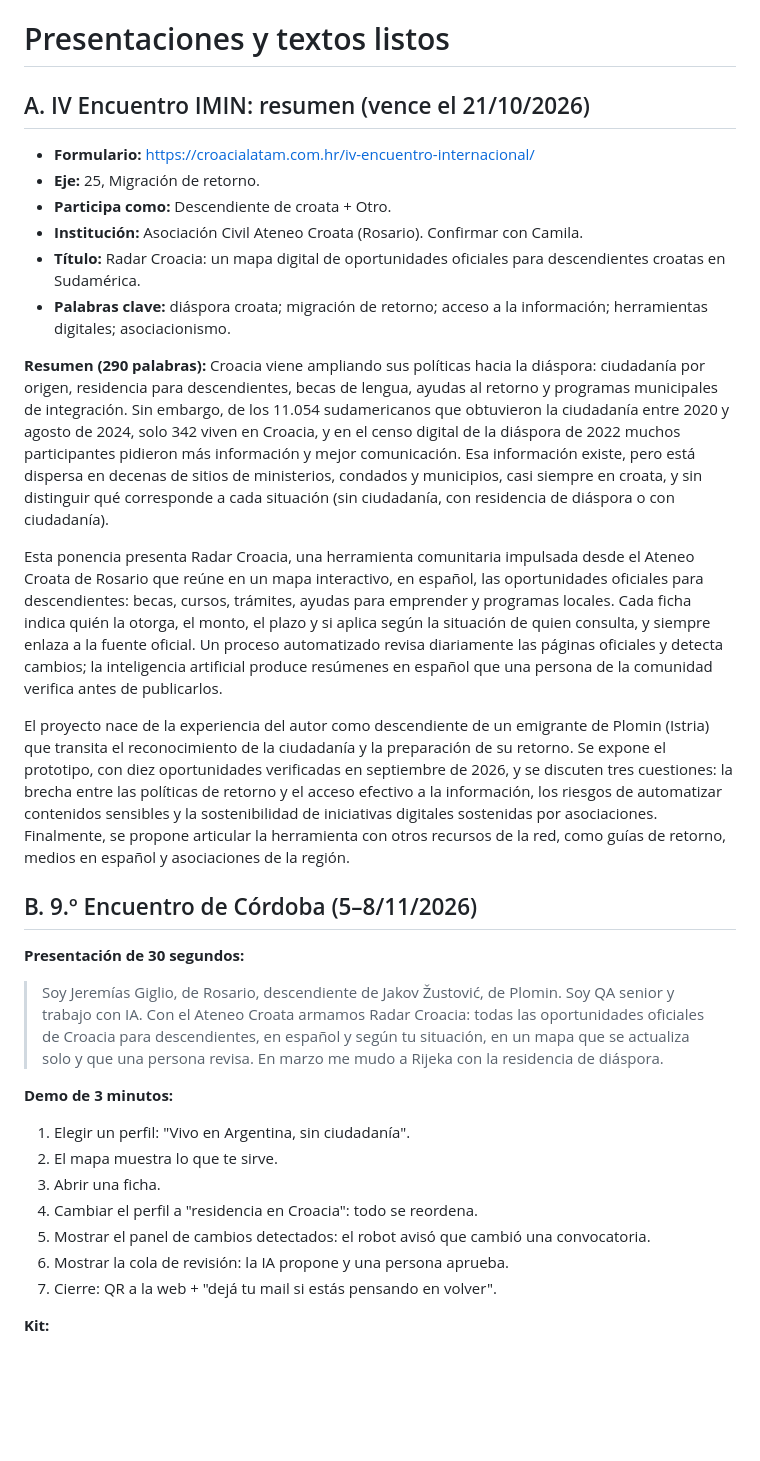
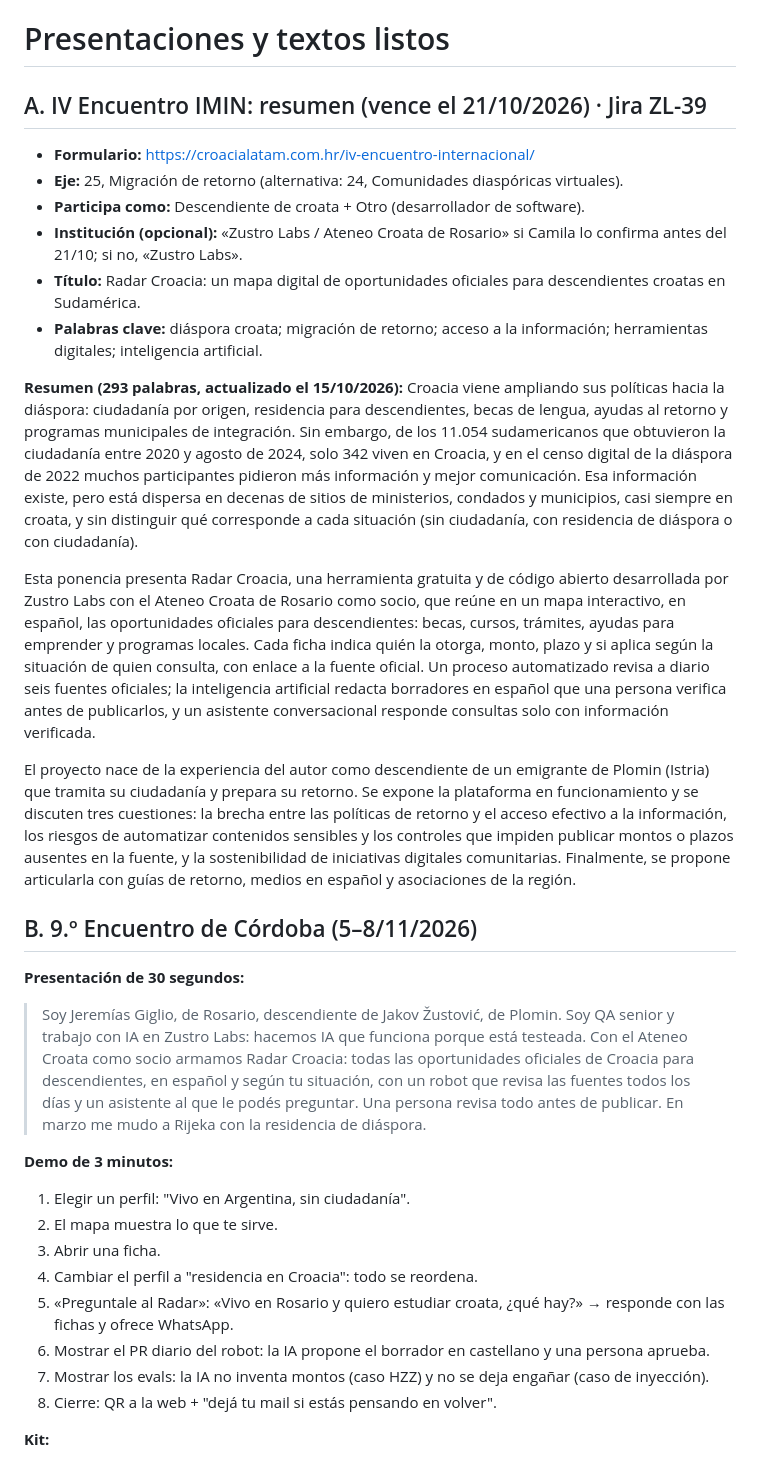
Before and after one commit to JeremiasGiglio/radar-croacia, a Markdown page: docs/05_presentaciones.md, the part around the change. Rendered like a GitHub page; blank space fills up the shorter version.

Commit message:
ZL-39: resumen del IMIN, pitch y guion de demo actualizados con Zustro Labs, el chat y los evals
Co-Authored-By: Claude Opus 5.5 <noreply@anthropic.com>
Claude-Session: https://claude.ai/code/session_011QMCiqVnnf1rcmwdGzsbQ9

```diff
--- a/docs/05_presentaciones.md
+++ b/docs/05_presentaciones.md
@@ -1,32 +1,33 @@
 # Presentaciones y textos listos
 
-## A. IV Encuentro IMIN: resumen (vence el 21/10/2026)
+## A. IV Encuentro IMIN: resumen (vence el 21/10/2026) · Jira ZL-39
 - **Formulario:** https://croacialatam.com.hr/iv-encuentro-internacional/
-- **Eje:** 25, Migración de retorno.
-- **Participa como:** Descendiente de croata + Otro.
-- **Institución:** Asociación Civil Ateneo Croata (Rosario). Confirmar con Camila.
+- **Eje:** 25, Migración de retorno (alternativa: 24, Comunidades diaspóricas virtuales).
+- **Participa como:** Descendiente de croata + Otro (desarrollador de software).
+- **Institución (opcional):** «Zustro Labs / Ateneo Croata de Rosario» si Camila lo confirma antes del 21/10; si no, «Zustro Labs».
 - **Título:** Radar Croacia: un mapa digital de oportunidades oficiales para descendientes croatas en Sudamérica.
-- **Palabras clave:** diáspora croata; migración de retorno; acceso a la información; herramientas digitales; asociacionismo.
+- **Palabras clave:** diáspora croata; migración de retorno; acceso a la información; herramientas digitales; inteligencia artificial.
 
-**Resumen (290 palabras):**
+**Resumen (293 palabras, actualizado el 15/10/2026):**
 Croacia viene ampliando sus políticas hacia la diáspora: ciudadanía por origen, residencia para descendientes, becas de lengua, ayudas al retorno y programas municipales de integración. Sin embargo, de los 11.054 sudamericanos que obtuvieron la ciudadanía entre 2020 y agosto de 2024, solo 342 viven en Croacia, y en el censo digital de la diáspora de 2022 muchos participantes pidieron más información y mejor comunicación. Esa información existe, pero está dispersa en decenas de sitios de ministerios, condados y municipios, casi siempre en croata, y sin distinguir qué corresponde a cada situación (sin ciudadanía, con residencia de diáspora o con ciudadanía).
 
-Esta ponencia presenta Radar Croacia, una herramienta comunitaria impulsada desde el Ateneo Croata de Rosario que reúne en un mapa interactivo, en español, las oportunidades oficiales para descendientes: becas, cursos, trámites, ayudas para emprender y programas locales. Cada ficha indica quién la otorga, el monto, el plazo y si aplica según la situación de quien consulta, y siempre enlaza a la fuente oficial. Un proceso automatizado revisa diariamente las páginas oficiales y detecta cambios; la inteligencia artificial produce resúmenes en español que una persona de la comunidad verifica antes de publicarlos.
+Esta ponencia presenta Radar Croacia, una herramienta gratuita y de código abierto desarrollada por Zustro Labs con el Ateneo Croata de Rosario como socio, que reúne en un mapa interactivo, en español, las oportunidades oficiales para descendientes: becas, cursos, trámites, ayudas para emprender y programas locales. Cada ficha indica quién la otorga, monto, plazo y si aplica según la situación de quien consulta, con enlace a la fuente oficial. Un proceso automatizado revisa a diario seis fuentes oficiales; la inteligencia artificial redacta borradores en español que una persona verifica antes de publicarlos, y un asistente conversacional responde consultas solo con información verificada.
 
-El proyecto nace de la experiencia del autor como descendiente de un emigrante de Plomin (Istria) que transita el reconocimiento de la ciudadanía y la preparación de su retorno. Se expone el prototipo, con diez oportunidades verificadas en septiembre de 2026, y se discuten tres cuestiones: la brecha entre las políticas de retorno y el acceso efectivo a la información, los riesgos de automatizar contenidos sensibles y la sostenibilidad de iniciativas digitales sostenidas por asociaciones. Finalmente, se propone articular la herramienta con otros recursos de la red, como guías de retorno, medios en español y asociaciones de la región.
+El proyecto nace de la experiencia del autor como descendiente de un emigrante de Plomin (Istria) que tramita su ciudadanía y prepara su retorno. Se expone la plataforma en funcionamiento y se discuten tres cuestiones: la brecha entre las políticas de retorno y el acceso efectivo a la información, los riesgos de automatizar contenidos sensibles y los controles que impiden publicar montos o plazos ausentes en la fuente, y la sostenibilidad de iniciativas digitales comunitarias. Finalmente, se propone articularla con guías de retorno, medios en español y asociaciones de la región.
 
 ## B. 9.º Encuentro de Córdoba (5–8/11/2026)
 **Presentación de 30 segundos:**
-> Soy Jeremías Giglio, de Rosario, descendiente de Jakov Žustović, de Plomin. Soy QA senior y trabajo con IA. Con el Ateneo Croata armamos Radar Croacia: todas las oportunidades oficiales de Croacia para descendientes, en español y según tu situación, en un mapa que se actualiza solo y que una persona revisa. En marzo me mudo a Rijeka con la residencia de diáspora.
+> Soy Jeremías Giglio, de Rosario, descendiente de Jakov Žustović, de Plomin. Soy QA senior y trabajo con IA en Zustro Labs: hacemos IA que funciona porque está testeada. Con el Ateneo Croata como socio armamos Radar Croacia: todas las oportunidades oficiales de Croacia para descendientes, en español y según tu situación, con un robot que revisa las fuentes todos los días y un asistente al que le podés preguntar. Una persona revisa todo antes de publicar. En marzo me mudo a Rijeka con la residencia de diáspora.
 
 **Demo de 3 minutos:**
 1. Elegir un perfil: "Vivo en Argentina, sin ciudadanía".
 2. El mapa muestra lo que te sirve.
 3. Abrir una ficha.
 4. Cambiar el perfil a "residencia en Croacia": todo se reordena.
-5. Mostrar el panel de cambios detectados: el robot avisó que cambió una convocatoria.
-6. Mostrar la cola de revisión: la IA propone y una persona aprueba.
-7. Cierre: QR a la web + "dejá tu mail si estás pensando en volver".
+5. «Preguntale al Radar»: «Vivo en Rosario y quiero estudiar croata, ¿qué hay?» → responde con las fichas y ofrece WhatsApp.
+6. Mostrar el PR diario del robot: la IA propone el borrador en castellano y una persona aprueba.
+7. Mostrar los evals: la IA no inventa montos (caso HZZ) y no se deja engañar (caso de inyección).
+8. Cierre: QR a la web + "dejá tu mail si estás pensando en volver".
 
 **Kit:**
 - volante en castellano y croata con QR;
```
